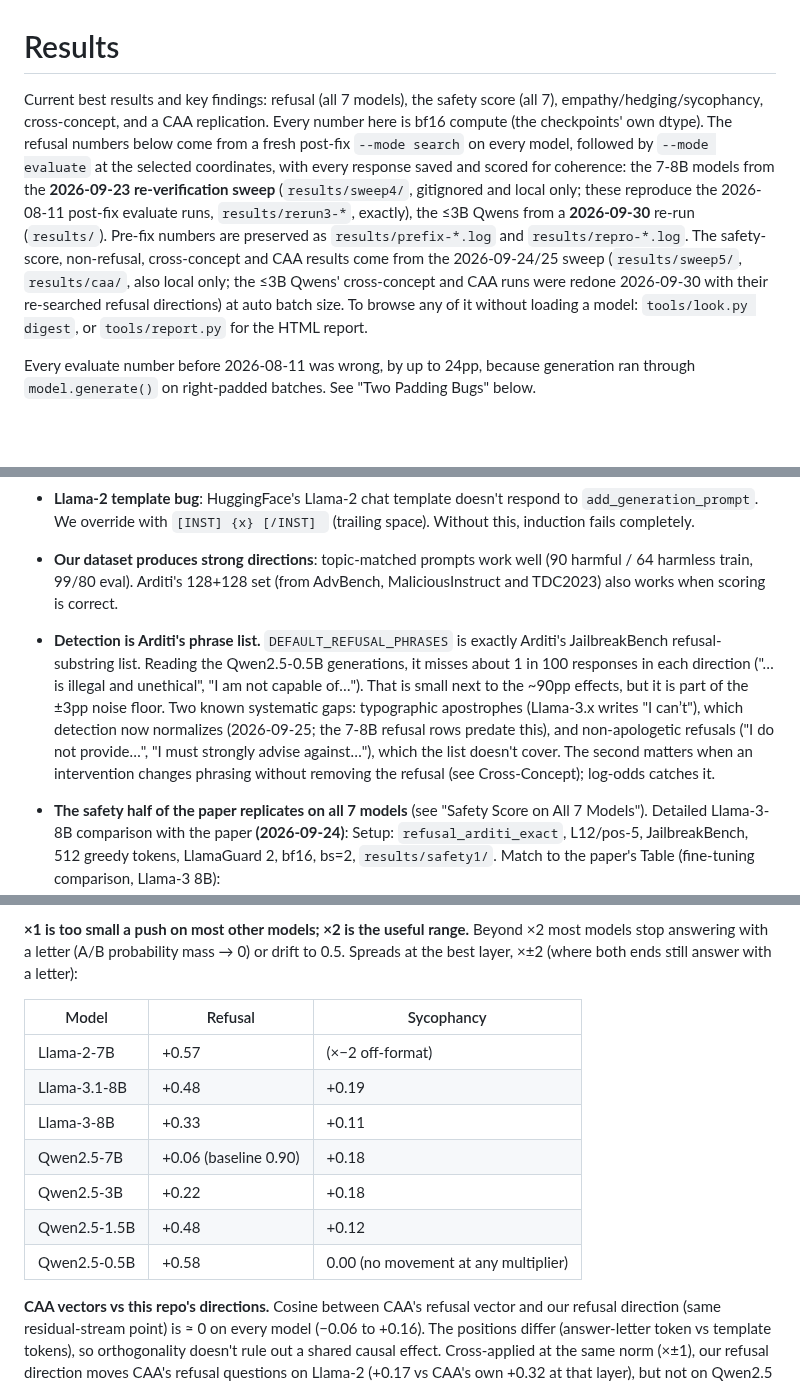
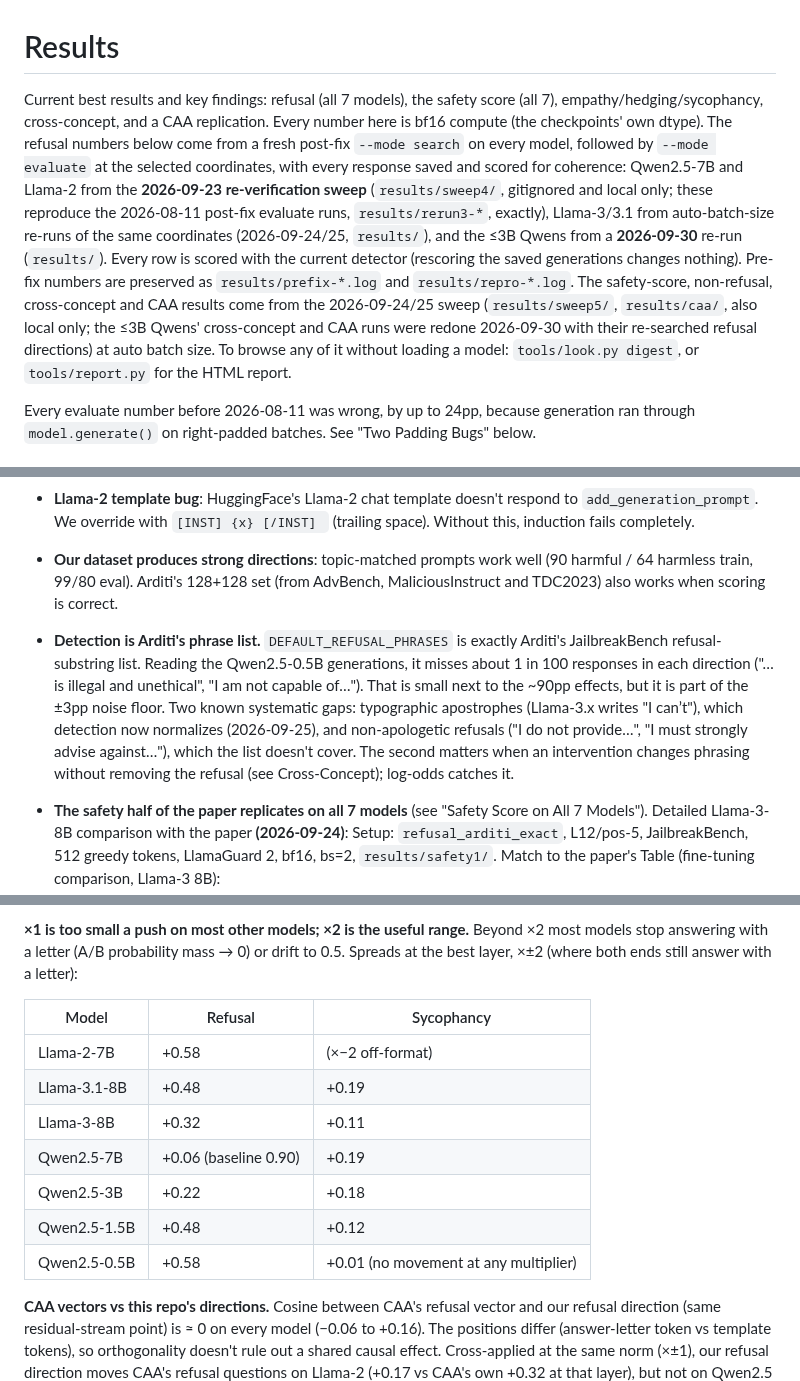
Before and after one commit to Darby79797/llm-refusal, a Markdown page: RESULTS.md, 3 parts joined by grey strips. Rendered like a GitHub page; blank space fills up the shorter version.

```diff
--- a/RESULTS.md
+++ b/RESULTS.md
@@ -1,6 +1,6 @@
 # Results
 
-Current best results and key findings: refusal (all 7 models), the safety score (all 7), empathy/hedging/sycophancy, cross-concept, and a CAA replication. Every number here is bf16 compute (the checkpoints' own dtype). The refusal numbers below come from a fresh post-fix `--mode search` on every model, followed by `--mode evaluate` at the selected coordinates, with every response saved and scored for coherence: the 7-8B models from the **2026-09-23 re-verification sweep** (`results/sweep4/`, gitignored and local only; these reproduce the 2026-08-11 post-fix evaluate runs, `results/rerun3-*`, exactly), the ≤3B Qwens from a **2026-09-30** re-run (`results/`). Pre-fix numbers are preserved as `results/prefix-*.log` and `results/repro-*.log`. The safety-score, non-refusal, cross-concept and CAA results come from the 2026-09-24/25 sweep (`results/sweep5/`, `results/caa/`, also local only; the ≤3B Qwens' cross-concept and CAA runs were redone 2026-09-30 with their re-searched refusal directions) at auto batch size. To browse any of it without loading a model: `tools/look.py digest`, or `tools/report.py` for the HTML report.
+Current best results and key findings: refusal (all 7 models), the safety score (all 7), empathy/hedging/sycophancy, cross-concept, and a CAA replication. Every number here is bf16 compute (the checkpoints' own dtype). The refusal numbers below come from a fresh post-fix `--mode search` on every model, followed by `--mode evaluate` at the selected coordinates, with every response saved and scored for coherence: Qwen2.5-7B and Llama-2 from the **2026-09-23 re-verification sweep** (`results/sweep4/`, gitignored and local only; these reproduce the 2026-08-11 post-fix evaluate runs, `results/rerun3-*`, exactly), Llama-3/3.1 from auto-batch-size re-runs of the same coordinates (2026-09-24/25, `results/`), and the ≤3B Qwens from a **2026-09-30** re-run (`results/`). Every row is scored with the current detector (rescoring the saved generations changes nothing). Pre-fix numbers are preserved as `results/prefix-*.log` and `results/repro-*.log`. The safety-score, non-refusal, cross-concept and CAA results come from the 2026-09-24/25 sweep (`results/sweep5/`, `results/caa/`, also local only; the ≤3B Qwens' cross-concept and CAA runs were redone 2026-09-30 with their re-searched refusal directions) at auto batch size. To browse any of it without loading a model: `tools/look.py digest`, or `tools/report.py` for the HTML report.
 
 Every evaluate number before 2026-08-11 was wrong, by up to 24pp, because generation ran through `model.generate()` on right-padded batches. See "Two Padding Bugs" below.
 
@@ -54,7 +54,7 @@ Every headline effect clears its interval by a wide margin. Even the weakest, Ll
 - **Multi-position search matters**: 5/7 models select non-pos-1 positions. The `max_positions=auto` setting (derived from `assistant_prefix_tokens`) searches all post-instruction token positions plus the last instruction token (pos -6); Arditi search only the post-instruction tokens (-1 to -5).
 - **Llama-2 template bug**: HuggingFace's Llama-2 chat template doesn't respond to `add_generation_prompt`. We override with `[INST] {x} [/INST] ` (trailing space). Without this, induction fails completely.
 - **Our dataset produces strong directions**: topic-matched prompts work well (90 harmful / 64 harmless train, 99/80 eval). Arditi's 128+128 set (from AdvBench, MaliciousInstruct and TDC2023) also works when scoring is correct.
-- **Detection is Arditi's phrase list.** `DEFAULT_REFUSAL_PHRASES` is exactly Arditi's JailbreakBench refusal-substring list. Reading the Qwen2.5-0.5B generations, it misses about 1 in 100 responses in each direction ("…is illegal and unethical", "I am not capable of…"). That is small next to the ~90pp effects, but it is part of the ±3pp noise floor. Two known systematic gaps: typographic apostrophes (Llama-3.x writes "I can’t"), which detection now normalizes (2026-09-25; the 7-8B refusal rows predate this), and non-apologetic refusals ("I do not provide…", "I must strongly advise against…"), which the list doesn't cover. The second matters when an intervention changes phrasing without removing the refusal (see Cross-Concept); log-odds catches it.
+- **Detection is Arditi's phrase list.** `DEFAULT_REFUSAL_PHRASES` is exactly Arditi's JailbreakBench refusal-substring list. Reading the Qwen2.5-0.5B generations, it misses about 1 in 100 responses in each direction ("…is illegal and unethical", "I am not capable of…"). That is small next to the ~90pp effects, but it is part of the ±3pp noise floor. Two known systematic gaps: typographic apostrophes (Llama-3.x writes "I can’t"), which detection now normalizes (2026-09-25), and non-apologetic refusals ("I do not provide…", "I must strongly advise against…"), which the list doesn't cover. The second matters when an intervention changes phrasing without removing the refusal (see Cross-Concept); log-odds catches it.
 - **The safety half of the paper replicates on all 7 models** (see "Safety Score on All 7 Models"). Detailed Llama-3-8B comparison with the paper **(2026-09-24)**: Setup: `refusal_arditi_exact`, L12/pos-5, JailbreakBench, 512 greedy tokens, LlamaGuard 2, bf16, bs=2, `results/safety1/`. Match to the paper's Table (fine-tuning comparison, Llama-3 8B):
 
   | | Refusal score | Safety score (1 = safe) |
@@ -135,13 +135,13 @@ Global ablation of each direction, detection rate of each concept on its full po
 
 | Model | Refusal | Sycophancy |
 |---|---|---|
-| Llama-2-7B | +0.57 | (×−2 off-format) |
+| Llama-2-7B | +0.58 | (×−2 off-format) |
 | Llama-3.1-8B | +0.48 | +0.19 |
-| Llama-3-8B | +0.33 | +0.11 |
-| Qwen2.5-7B | +0.06 (baseline 0.90) | +0.18 |
+| Llama-3-8B | +0.32 | +0.11 |
+| Qwen2.5-7B | +0.06 (baseline 0.90) | +0.19 |
 | Qwen2.5-3B | +0.22 | +0.18 |
 | Qwen2.5-1.5B | +0.48 | +0.12 |
-| Qwen2.5-0.5B | +0.58 | 0.00 (no movement at any multiplier) |
+| Qwen2.5-0.5B | +0.58 | +0.01 (no movement at any multiplier) |
 
 **CAA vectors vs this repo's directions.** Cosine between CAA's refusal vector and our refusal direction (same residual-stream point) is ≈ 0 on every model (−0.06 to +0.16). The positions differ (answer-letter token vs template tokens), so orthogonality doesn't rule out a shared causal effect. Cross-applied at the same norm (×±1), our refusal direction moves CAA's refusal questions on Llama-2 (+0.17 vs CAA's own +0.32 at that layer), but not on Qwen2.5 1.5B-7B (≤ +0.01). It also lowers corrigibility and AI-coordination answers on Llama-2 (−0.36, −0.26), consistent with "refuse whatever is asked". Open-ended CAA evaluation (LLM judge) is pending an API key.
 
```
Also changed, not shown: other parts of RESULTS.md (+9 -9 lines).
